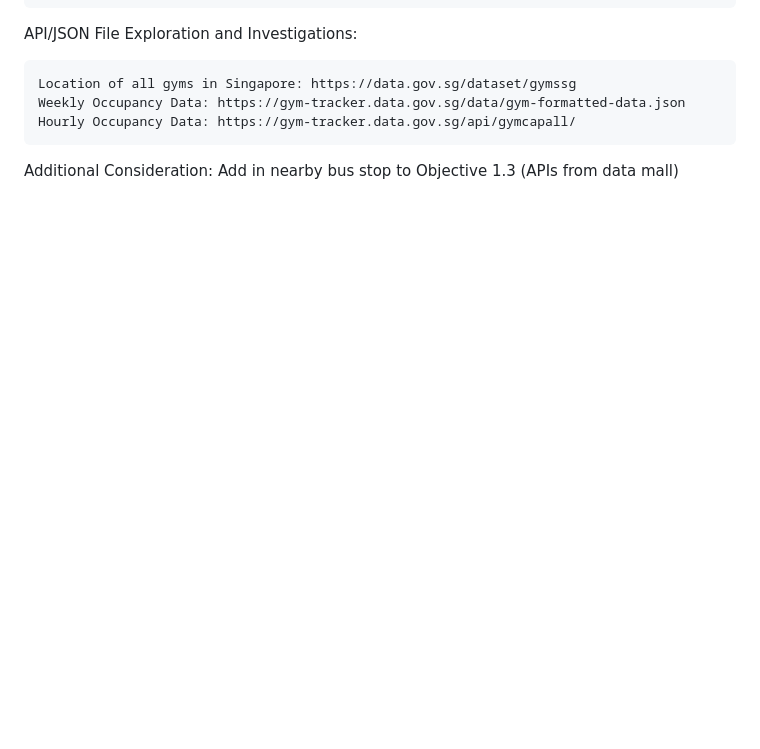
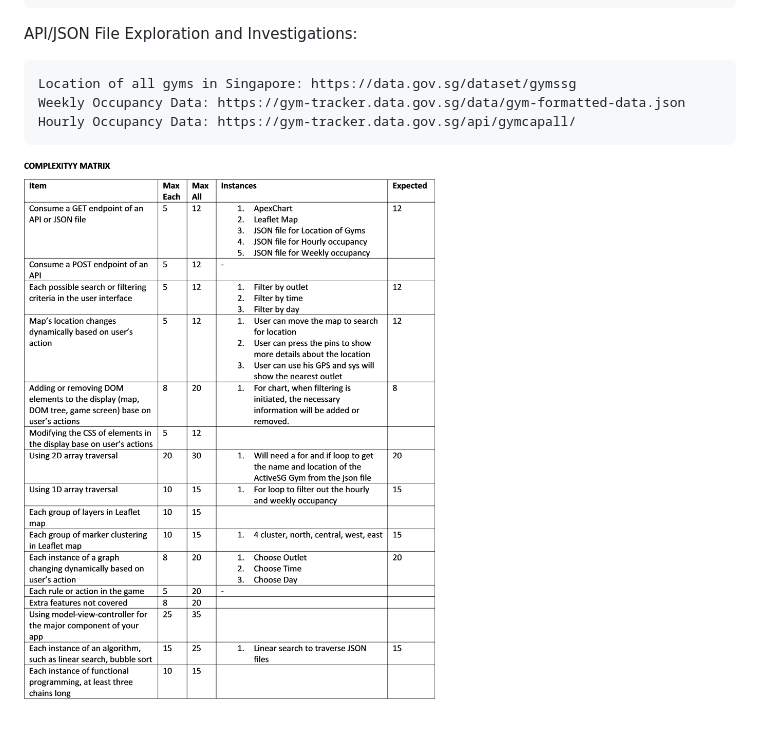
Before and after one commit to yongsannnn/Assignment-One, a Markdown page: readme.md, the part around the change. GitHub-like rendering; pictures changed too: complexity-matrix.png (added); blank space fills up the shorter version.

Commit message:
added in complexity-matrix in readme

```diff
--- a/readme.md
+++ b/readme.md
@@ -69,6 +69,4 @@ API/JSON File Exploration and Investigations:
     Hourly Occupancy Data: https://gym-tracker.data.gov.sg/api/gymcapall/
 
 
-
-Additional Consideration:
-Add in nearby bus stop to Objective 1.3 (APIs from data mall)
+![image](complexity-matrix.png)
```
